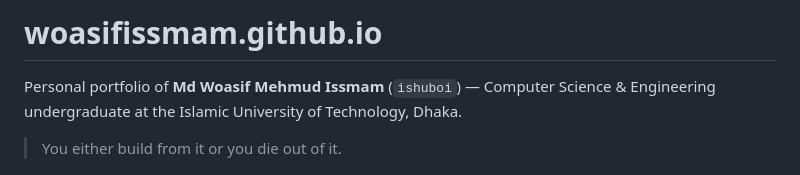
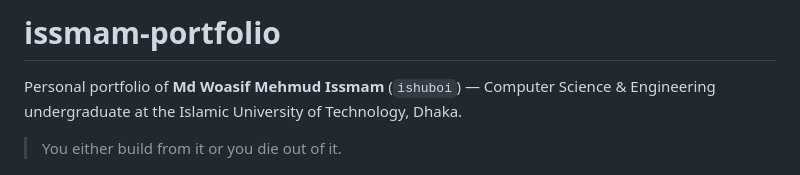
Before and after one commit to chronovoid-ishuboi/issmam-portfolio, a Markdown page: README.md, the part around the change. Rendered like a GitHub page.

```diff
--- a/README.md
+++ b/README.md
@@ -1,4 +1,4 @@
-# woasifissmam.github.io
+# issmam-portfolio
 
 Personal portfolio of **Md Woasif Mehmud Issmam** (`ishuboi`) — Computer Science &
 Engineering undergraduate at the Islamic University of Technology, Dhaka.
```
